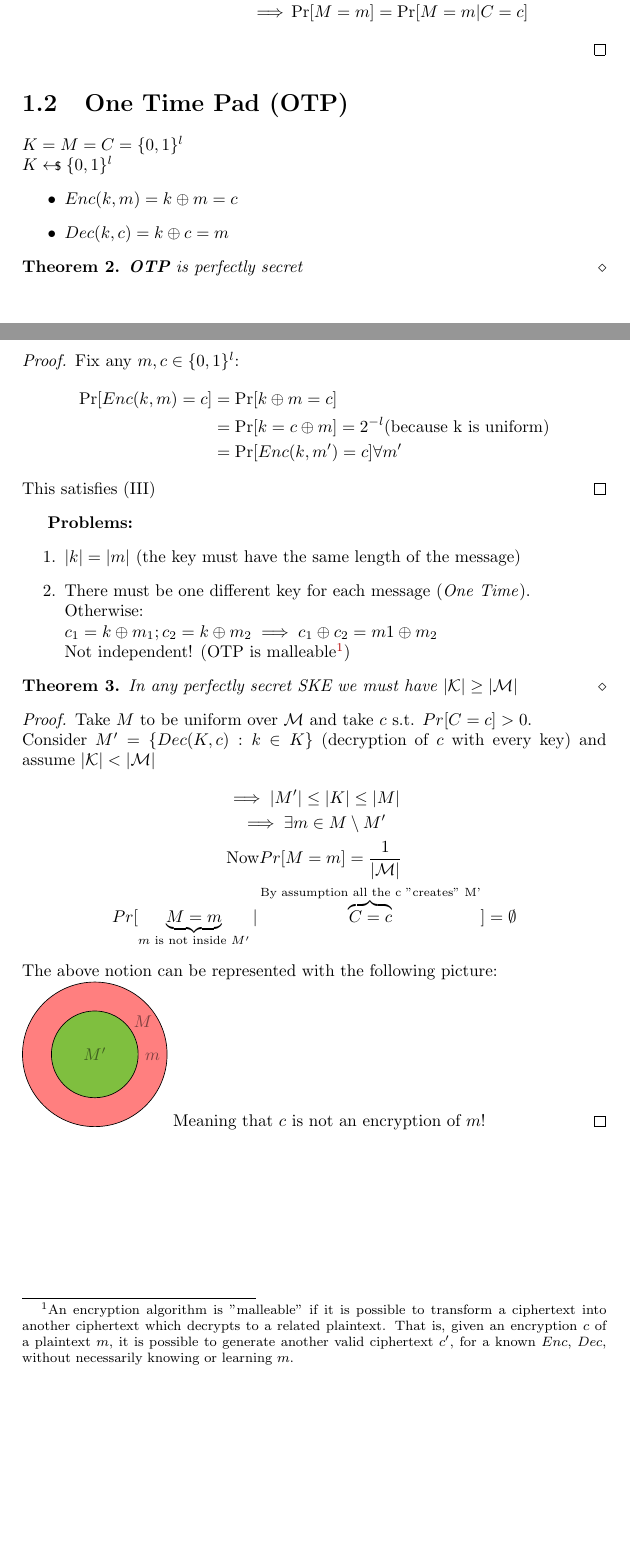
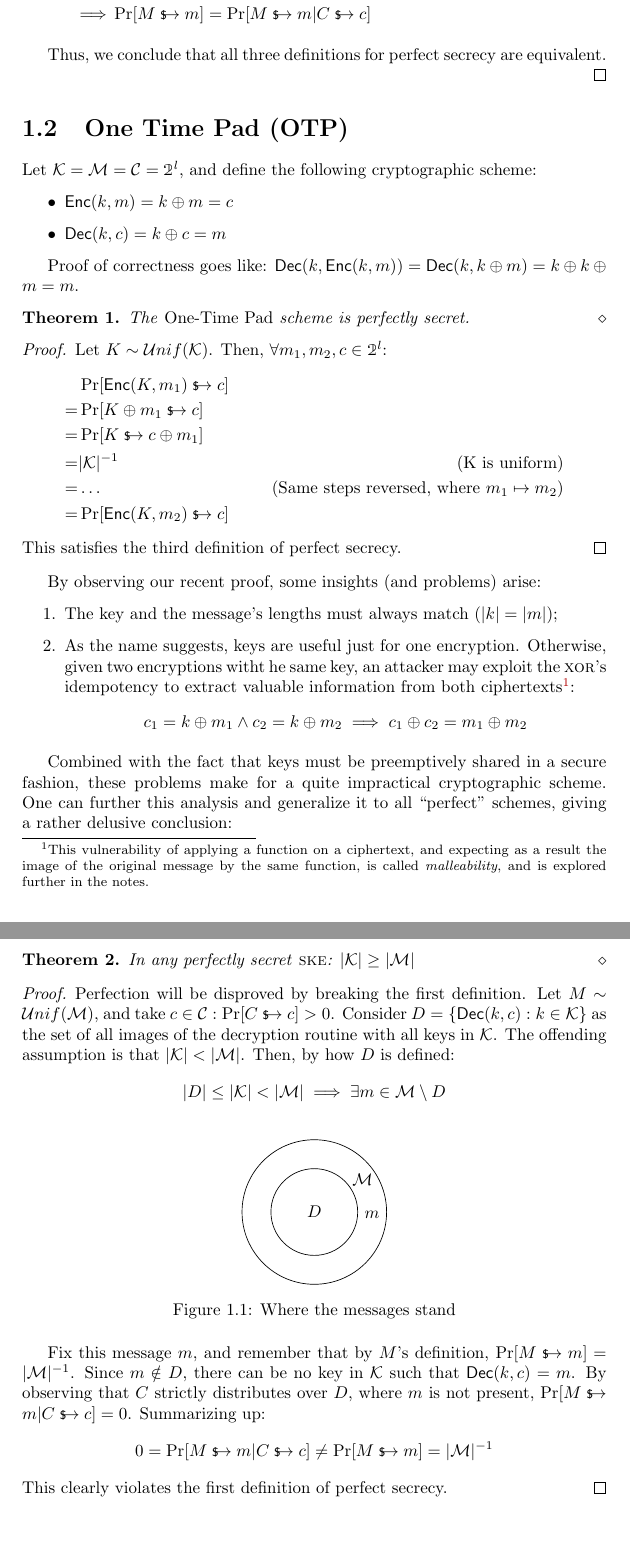
Before and after one commit to Gold3nboy/cryptography_1819, a LaTeX thesis (main.tex, which reads lessons/lesson_1.tex, notation.sty): two parts of pages 5 and 6 of 97 before the commit and two parts of pages 6 and 7 of 98 after it, joined at a grey line, cut so that both start at the same text, the shorter picture padded with empty space. Compiled offline with pdfLaTeX.

Commit message:
- Lesson 1 improved - New probability notation

```diff
--- a/lessons/lesson_1.tex
+++ b/lessons/lesson_1.tex
@@ -62,0 +64 @@ $\forall m \in \M, \forall k \in \K : Dec(k, Enc(k,m))=m$
+            =& \dots & \text{(Same steps reversed, where $m_1 \mapsto m_2$)} \\
@@ -70,4 +70,0 @@ $\forall m \in \M, \forall k \in \K : Dec(k, Enc(k,m))=m$
-        =& \sum_{m'}Pr[Enc(K,M)=c| M=m']Pr[M=m'] & \\
-        =& \sum_{m'}Pr[Enc(K,m')=c]Pr[M=m'] & \text{(Using III)} \\
-        =& \Pr[Enc(K,m)=c]\sum_{m'}Pr[M=m'] & \\
-        =& \Pr[Enc(K,m)=c] & \text{(Using total prob.)} \\
@@ -75,0 +75,3 @@ $\forall m \in \M, \forall k \in \K : Dec(k, Enc(k,m))=m$
+            =& \sum_{m}\Pr[\textsf{Enc}(K, m) \evaluatesto c]\Pr[M \evaluatesto m] & \text{(Cond. collapse)} \\
+            =& \Pr[\textsf{Enc}(K, \overline{m}) \evaluatesto c] \sum_{m}\Pr[M \evaluatesto m] & \text{(Using 3.)} \\ %TODO Not convinced thoroughly
+            =& \Pr[\textsf{Enc}(K, \overline{m}) \evaluatesto c] & \text{(Total prob.)} \\
@@ -79,55 +84,67 @@ $\forall m \in \M, \forall k \in \K : Dec(k, Enc(k,m))=m$
+            & \Pr[C \evaluatesto c] = \Pr[C \evaluatesto c|M \evaluatesto m] & \\
+            \implies& \Pr[C \evaluatesto c] = \Pr[M \evaluatesto m|C \evaluatesto c]\frac{\Pr[C \evaluatesto c]}{\Pr[M \evaluatesto m]} & \text{(Bayes' theorem)} \\
+            \implies& \Pr[M \evaluatesto m] = \Pr[M \evaluatesto m|C \evaluatesto c] &
+        \end{align*}
 
-    % AP190126: Correctness on these parts isn't verified, I may have rewrote them wrong...
-    \begin{align*}
-        \Pr[C=c] = \Pr[C=c|M=m] \implies& \Pr[M=m] = \Pr[C=c|M=m] \\
-        \implies& \Pr[M=m] = \frac{\Pr[C=c]\Pr[M=m|C=c]}{\Pr[C=c|M=m]} \\
-        \implies& \Pr[M=m] = \Pr[M=m|C=c]
-    \end{align*}
+    \end{itemize}
+
+    Thus, we conclude that all three definitions for perfect secrecy are equivalent.
 
 \end{proof}
 
 \section{One Time Pad (OTP)}
 
-$K=M=C=\{0,1\}^l$\\
-$K\pickUAR \{0,1\}^l$
+Let $\K = \M = \C = \binary^l$, and define the following cryptographic scheme:
 \begin{itemize}
-    \item $Enc(k,m)=k\xor m=c$
-    \item $Dec(k,c)=k\xor c=m$
+    \item $\textsf{Enc}(k, m) = k \xor m = c$
+    \item $\textsf{Dec}(k, c) = k \xor c = m$
 \end{itemize}
+
+Proof of correctness goes like: $\textsf{Dec}(k, \textsf{Enc}(k, m)) = \textsf{Dec}(k, k \xor m) = k \xor k \xor m = m$.
+
 \begin{theorem}
-    \textbf{OTP} is perfectly secret
+    The \emph{One-Time Pad} scheme is perfectly secret.
 \end{theorem}
 \begin{proof}
-    Fix any $m,c \in \{0,1\}^l$:
+    Let $K \sim \mathcal{U}nif(\K)$. Then, $\forall m_1, m_2, c \in \binary^l$:
     \begin{align*}
-        \Pr[Enc(k,m)=c] &= \Pr[k\xor m=c] \\
-        &= \Pr[k=c\xor m]=2^{-l} \text{(because k is uniform)} \\
-        &= \Pr[Enc(k,m')=c] \forall m'
+        & \Pr[\textsf{Enc}(K, m_1) \evaluatesto c] & \\
+        =& \Pr[K \xor m_1 \evaluatesto c] & \\
+        =& \Pr[K \evaluatesto c \xor m_1] & \\
+        =& |\K|^{-1} & \text{(K is uniform)} \\
+        =& \dots & \text{(Same steps reversed, where $m_1 \mapsto m_2$)} \\
+        =& \Pr[\textsf{Enc}(K, m_2) \evaluatesto c] &
     \end{align*}
-    This satisfies (III)
+    This satisfies the third definition of perfect secrecy.
 \end{proof}
 
-\textbf{Problems:}
+%TODO OLD NOTE: Observation: k is truly random, but fixed, compare with Pi_\xor's encryption routine: from a security standpoint, nothing changes! actualy, \Pi_\xor may be weaker bruteforce wise than OTP!
+
+By observing our recent proof, some insights (and problems) arise:
 \begin{enumerate}
-    \item $|k|=|m|$ (the key must have the same length of the message)
-    \item There must be one different key for each message (\textit{One Time}).\\Otherwise:\\
-    $c_1=k\xor m_1; c_2=k \xor m_2 \implies c_1\xor c_2=m1\xor m_2$\\
-    Not independent! (OTP is malleable\footnote{An encryption algorithm is "malleable" if it is possible to transform a ciphertext into another ciphertext which decrypts to a related plaintext. That is, given an encryption $c$ of a plaintext $m$, it is possible to generate another valid ciphertext $c'$, for a known $Enc$, $Dec$, without necessarily knowing or learning $m$. })
+    \item The key and the message's lengths must always match ($|k| = |m|$);
+    \item As the name suggests, keys are useful just for one encryption. Otherwise, given two encryptions witht he same key, an attacker may exploit the \textsc{xor}'s idempotency to extract valuable information from both ciphertexts\footnote{This vulnerability of applying a function on a ciphertext, and expecting as a result the image of the original message by the same function, is called \emph{malleability}, and is explored further in the notes.}:
+    \[
+        c_1 = k \xor m_1 \wedge c_2 = k \xor m_2 \implies c_1 \xor c_2 = m_1 \xor m_2
+    \]
+
 \end{enumerate}
 
+%\footnote{An encryption algorithm is "malleable" if it is possible to transform a ciphertext into another ciphertext which decrypts to a related plaintext. That is, given an encryption $c$ of a plaintext $m$, it is possible to generate another valid ciphertext $c'$, for a known $Enc$, $Dec$, without necessarily knowing or learning $m$.}
+
+Combined with the fact that keys must be preemptively shared in a secure fashion, these problems make for a quite impractical cryptographic scheme. One can further this analysis and generalize it to all ``perfect'' schemes, giving a rather delusive conclusion:
+
 \begin{theorem}
-    In any perfectly secret SKE we must have $|\K|\geq |\M|$
+    In any perfectly secret \ske{}: $|\K| \geq |\M|$
 \end{theorem}
 \begin{proof}
-    Take $M$ to be uniform over $\M$ and take $c$ s.t. $Pr[C=c]>0$.\\
-    Consider $M'=\{Dec(K,c):k\in K\}$ (decryption of $c$ with every key) and assume $|\K|<|\M|$
-    \begin{gather*}
-        \implies |M'|\leq |K|\leq |M|\\
-        \implies \exists m \in M \setminus M'\\
-        \text{Now} Pr[M=m]=\frac{1}{|\M|}\\
-        Pr[\underbrace{M=m}_{m\text{ is not inside }M'}|\overbrace{C=c}^{\text{By assumption all the c "creates" M'}}]=\emptyset
-    \end{gather*}
-    The above notion can be represented with the following picture:\\
+    Perfection will be disproved by breaking the first definition. Let $M \sim \mathcal{U}nif(\M)$, and take $c \in \C : \Pr[C \evaluatesto c] > 0$. Consider $D = \{\textsf{Dec}(k, c) : k \in \K\}$ as the set of all images of the decryption routine with all keys in $\K$. The offending assumption is that $|\K| < |\M|$. Then, by how $D$ is defined:
+    \[
+        |D| \leq |\K| < |\M| \implies \exists m \in \M \setminus D
+    \]
+
+    \begin{figure}[h]
+        \centering
         \def\firstcircle{(0,0) circle (1.5cm)}
         \def\secondcircle{(60:0) circle (0.9cm)}
         \begin{tikzpicture}
@@ -137,6 +151,14 @@ $K\pickUAR \{0,1\}^l$
-            \draw \firstcircle node[label={[xshift=1.0cm, yshift=0.3cm]$M$}] { };
-            \draw \secondcircle node[label={[xshift=1.2cm, yshift=-0.5cm]$m$}] {$M'$};
+            \begin{scope}[shift={(3cm,-5cm)}]
+                \draw \firstcircle node[label={[xshift=1.0cm, yshift=0.3cm]$\M$}] { };
+                \draw \secondcircle node[label={[xshift=1.2cm, yshift=-0.5cm]$m$}] {$D$};
             \end{scope}
         \end{tikzpicture}
-    Meaning that $c$ is not an encryption of $m$!
+        \caption{Where the messages stand}
+    \end{figure}
+
+    Fix this message $m$, and remember that by $M$'s definition, $\Pr[M \evaluatesto m] = |\M|^{-1}$. Since $m \notin D$, there can be no key in $\K$ such that $\textsf{Dec}(k, c) = m$. By observing that $C$ strictly distributes over $D$, where $m$ is not present, $\Pr[M \evaluatesto m|C \evaluatesto c] = 0$. Summarizing up:
+    \[
+        0 = \Pr[M \evaluatesto m|C \evaluatesto c] \neq \Pr[M \evaluatesto m] = |\M|^{-1}
+    \]
+    This clearly violates the first definition of perfect secrecy.
 \end{proof}
--- a/notation.sty
+++ b/notation.sty
@@ -30,8 +30,10 @@
 
 % Cryptography
 %
-% Evaluate UAR [math mode]
+% Pick UAR [math mode]
 \newcommand{\pickUAR}{\mathrel{{\leftarrow}\vcenter{\hbox{\scriptsize\rmfamily\upshape\!\!\textsf{\$}}}}}
+% Evaluate distribution [math mode]
+\newcommand{\evaluatesto}{\mathrel{\vcenter{\hbox{\scriptsize\rmfamily\upshape\textsf{\$}}} \!\!\! \rightarrow}}
 % Default challenger
 \newcommand{\challenger}{\textsf{C}}
 % Default adversary
```
Also changed, not shown: main.pdf, lessons/lesson_1.tex (100 more changed lines). Lines whose indentation alone changed are shown as unchanged.
